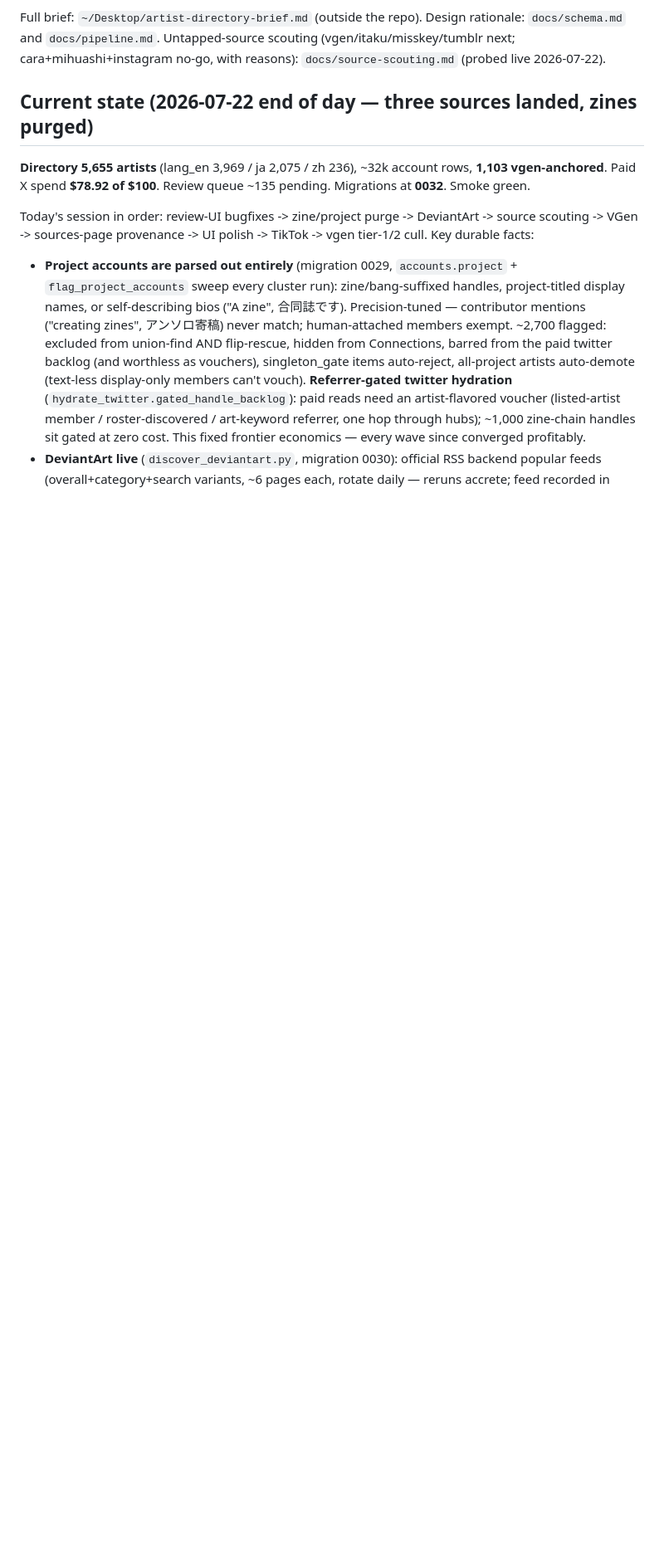
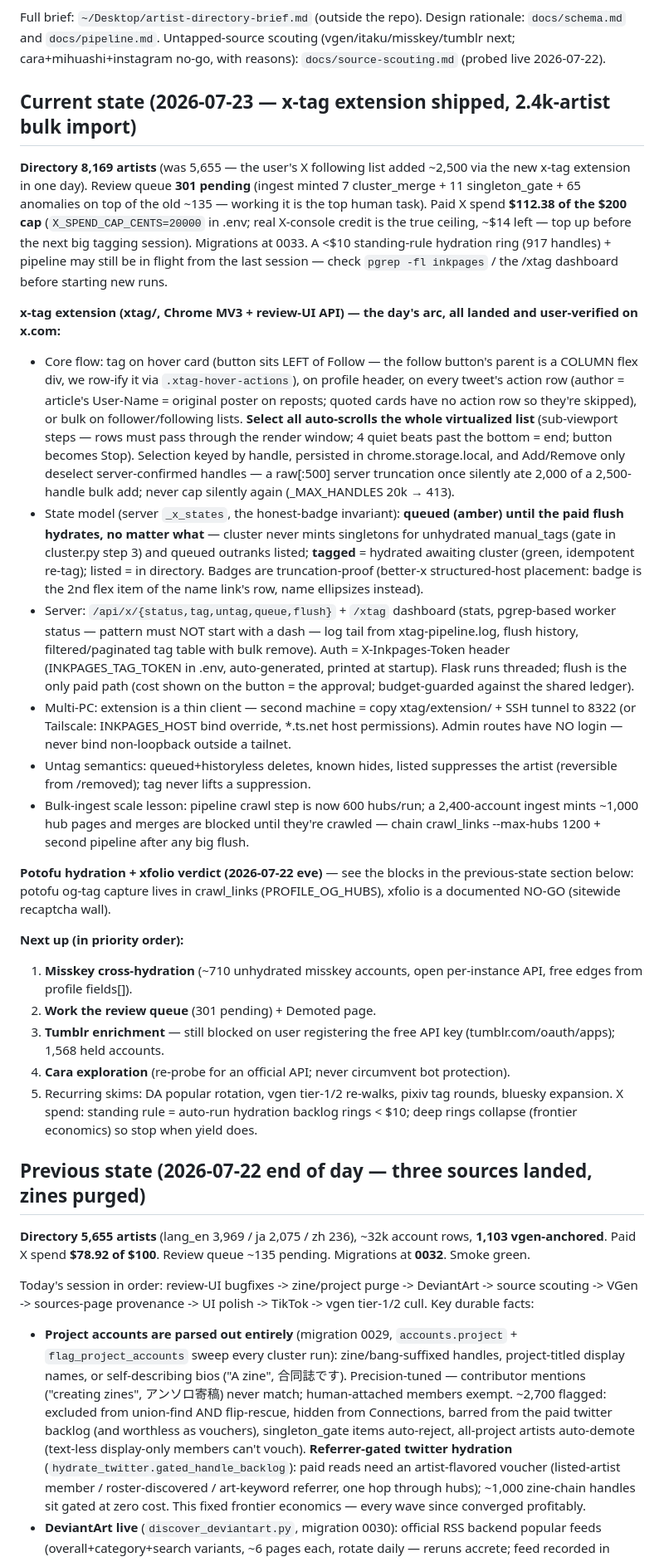
Before and after one commit to morellos1/inkpages, a Markdown page: CLAUDE.md, the part around the change. Shown at 83% size. Rendered like a GitHub page; blank space fills up the shorter version.

Commit message:
CLAUDE.md: 2026-07-23 session state — x-tag shipped, 2.4k bulk import, next: misskey
Co-Authored-By: Claude Fable 5 <noreply@anthropic.com>

```diff
--- a/CLAUDE.md
+++ b/CLAUDE.md
@@ -12,7 +12,76 @@ rationale: `docs/schema.md` and `docs/pipeline.md`. Untapped-source scouting
 (vgen/itaku/misskey/tumblr next; cara+mihuashi+instagram no-go, with reasons):
 `docs/source-scouting.md` (probed live 2026-07-22).
 
-## Current state (2026-07-22 end of day — three sources landed, zines purged)
+## Current state (2026-07-23 — x-tag extension shipped, 2.4k-artist bulk import)
+
+**Directory 8,169 artists** (was 5,655 — the user's X following list added
+~2,500 via the new x-tag extension in one day). Review queue **301 pending**
+(ingest minted 7 cluster_merge + 11 singleton_gate + 65 anomalies on top of
+the old ~135 — working it is the top human task). Paid X spend **$112.38 of
+the $200 cap** (`X_SPEND_CAP_CENTS=20000` in .env; real X-console credit is
+the true ceiling, ~$14 left — top up before the next big tagging session).
+Migrations at 0033. A <$10 standing-rule hydration ring (917 handles) +
+pipeline may still be in flight from the last session — check
+`pgrep -fl inkpages` / the /xtag dashboard before starting new runs.
+
+**x-tag extension (xtag/, Chrome MV3 + review-UI API) — the day's arc, all
+landed and user-verified on x.com:**
+- Core flow: tag on hover card (button sits LEFT of Follow — the follow
+  button's parent is a COLUMN flex div, we row-ify it via
+  `.xtag-hover-actions`), on profile header, on every tweet's action row
+  (author = article's User-Name = original poster on reposts; quoted cards
+  have no action row so they're skipped), or bulk on follower/following
+  lists. **Select all auto-scrolls the whole virtualized list** (sub-viewport
+  steps — rows must pass through the render window; 4 quiet beats past the
+  bottom = end; button becomes Stop). Selection keyed by handle, persisted in
+  chrome.storage.local, and Add/Remove only deselect server-confirmed
+  handles — a raw[:500] server truncation once silently ate 2,000 of a
+  2,500-handle bulk add; never cap silently again (_MAX_HANDLES 20k → 413).
+- State model (server `_x_states`, the honest-badge invariant): **queued
+  (amber) until the paid flush hydrates, no matter what** — cluster never
+  mints singletons for unhydrated manual_tags (gate in cluster.py step 3) and
+  queued outranks listed; **tagged** = hydrated awaiting cluster (green,
+  idempotent re-tag); listed = in directory. Badges are truncation-proof
+  (better-x structured-host placement: badge is the 2nd flex item of the
+  name link's row, name ellipsizes instead).
+- Server: `/api/x/{status,tag,untag,queue,flush}` + `/xtag` dashboard
+  (stats, pgrep-based worker status — pattern must NOT start with a dash —
+  log tail from xtag-pipeline.log, flush history, filtered/paginated tag
+  table with bulk remove). Auth = X-Inkpages-Token header
+  (INKPAGES_TAG_TOKEN in .env, auto-generated, printed at startup). Flask
+  runs threaded; flush is the only paid path (cost shown on the button =
+  the approval; budget-guarded against the shared ledger).
+- Multi-PC: extension is a thin client — second machine = copy
+  xtag/extension/ + SSH tunnel to 8322 (or Tailscale: INKPAGES_HOST bind
+  override, *.ts.net host permissions). Admin routes have NO login — never
+  bind non-loopback outside a tailnet.
+- Untag semantics: queued+historyless deletes, known hides, listed
+  suppresses the artist (reversible from /removed); tag never lifts a
+  suppression.
+- Bulk-ingest scale lesson: pipeline crawl step is now 600 hubs/run; a
+  2,400-account ingest mints ~1,000 hub pages and merges are blocked until
+  they're crawled — chain crawl_links --max-hubs 1200 + second pipeline
+  after any big flush.
+
+**Potofu hydration + xfolio verdict (2026-07-22 eve)** — see the blocks in
+the previous-state section below: potofu og-tag capture lives in
+crawl_links (PROFILE_OG_HUBS), xfolio is a documented NO-GO (sitewide
+recaptcha wall).
+
+**Next up (in priority order):**
+1. **Misskey cross-hydration** (~710 unhydrated misskey accounts, open
+   per-instance API, free edges from profile fields[]).
+2. **Work the review queue** (301 pending) + Demoted page.
+3. **Tumblr enrichment** — still blocked on user registering the free API
+   key (tumblr.com/oauth/apps); 1,568 held accounts.
+4. **Cara exploration** (re-probe for an official API; never circumvent
+   bot protection).
+5. Recurring skims: DA popular rotation, vgen tier-1/2 re-walks, pixiv tag
+   rounds, bluesky expansion. X spend: standing rule = auto-run hydration
+   backlog rings < $10; deep rings collapse (frontier economics) so stop
+   when yield does.
+
+## Previous state (2026-07-22 end of day — three sources landed, zines purged)
 
 **Directory 5,655 artists** (lang_en 3,969 / ja 2,075 / zh 236), ~32k
 account rows, **1,103 vgen-anchored**. Paid X spend **$78.92 of $100**.
```
